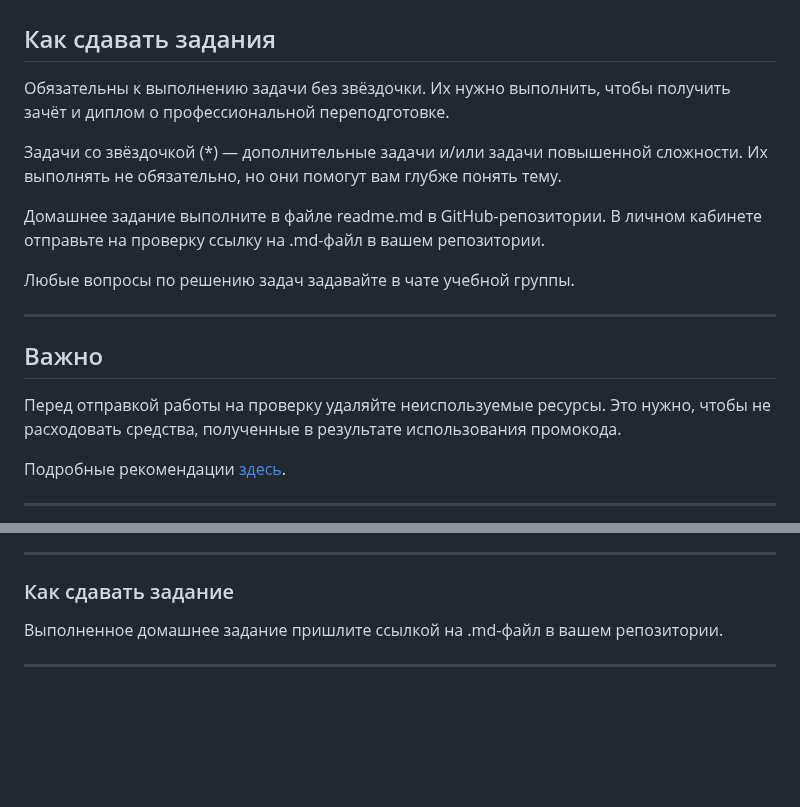
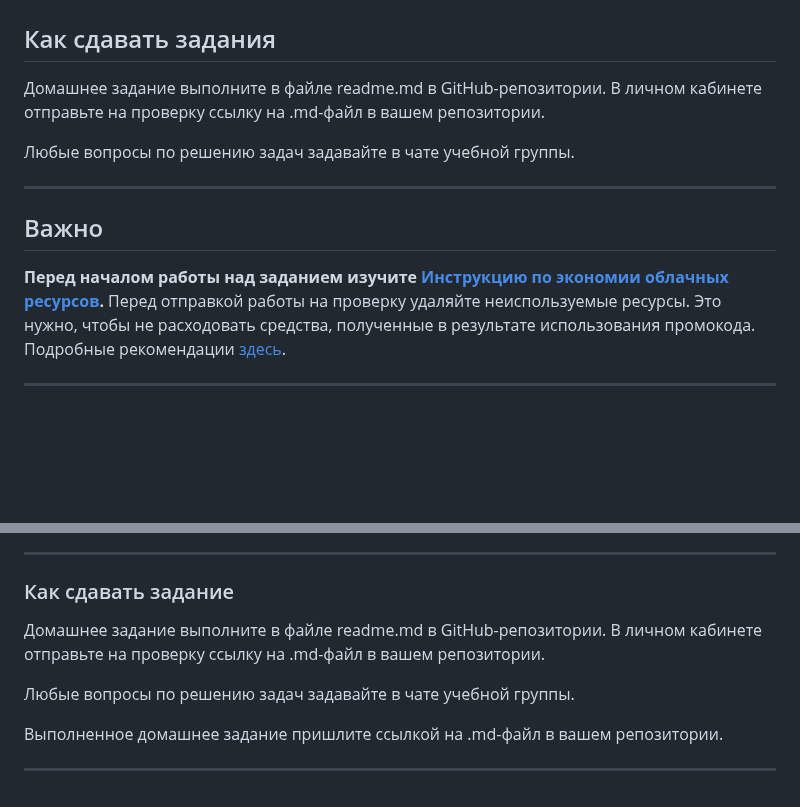
Before and after one commit to netology-code/virtd-homeworks, a Markdown page: 05-virt-03-docker-intro/README.md, 2 parts joined by grey strips. GitHub-like rendering; blank space fills up the shorter version.

```diff
--- a/05-virt-03-docker-intro/README.md
+++ b/05-virt-03-docker-intro/README.md
@@ -2,10 +2,6 @@
 # Домашнее задание к занятию 4 «Оркестрация группой Docker контейнеров на примере Docker Compose»
 
 ## Как сдавать задания
-
-Обязательны к выполнению задачи без звёздочки. Их нужно выполнить, чтобы получить зачёт и диплом о профессиональной переподготовке.
-
-Задачи со звёздочкой (*) — дополнительные задачи и/или задачи повышенной сложности. Их выполнять не обязательно, но они помогут вам глубже понять тему.
 
 Домашнее задание выполните в файле readme.md в GitHub-репозитории. В личном кабинете отправьте на проверку ссылку на .md-файл в вашем репозитории.
 
@@ -13,13 +9,11 @@
 
 ---
 
-
 ## Важно
 
-
+**Перед началом работы над заданием изучите [Инструкцию по экономии облачных ресурсов](https://github.com/netology-code/devops-materials/blob/master/cloudwork.MD).**
 Перед отправкой работы на проверку удаляйте неиспользуемые ресурсы.
 Это нужно, чтобы не расходовать средства, полученные в результате использования промокода.
-
 Подробные рекомендации [здесь](https://github.com/netology-code/virt-homeworks/blob/virt-11/r/README.md).
 
 ---
@@ -136,6 +130,10 @@ services:
 
 ### Как cдавать задание
 
+Домашнее задание выполните в файле readme.md в GitHub-репозитории. В личном кабинете отправьте на проверку ссылку на .md-файл в вашем репозитории.
+
+Любые вопросы по решению задач задавайте в чате учебной группы.
+
 Выполненное домашнее задание пришлите ссылкой на .md-файл в вашем репозитории.
 
 ---
```
